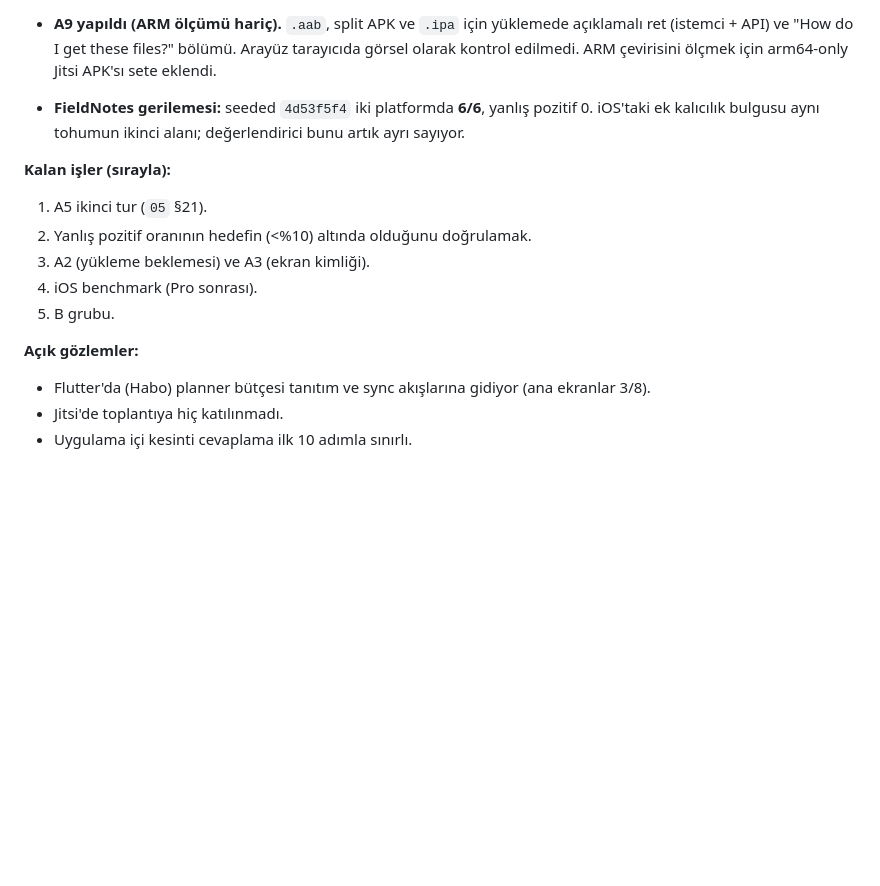
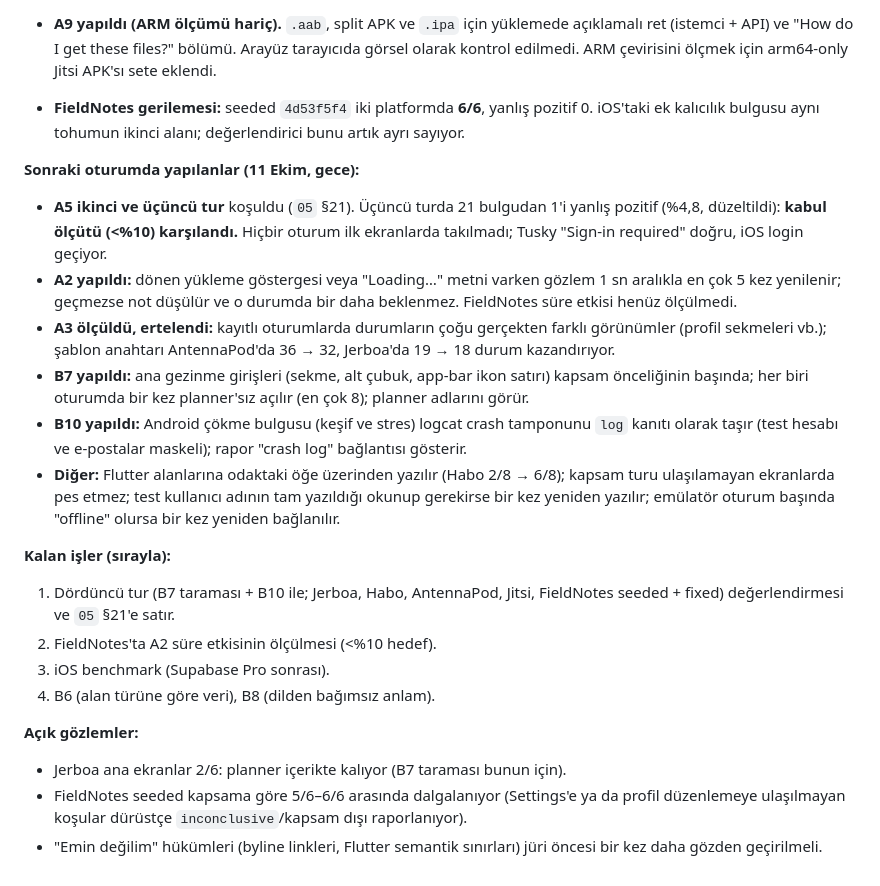
Before and after one commit to OzzyD07/TapScout, a Markdown page: docs/07-gercek-uygulama-plani.md, the part around the change. GitHub-like rendering; blank space fills up the shorter version.

Commit message:
docs: 07 and 06 after the third benchmark round, A2, B7, B10

```diff
--- a/docs/07-gercek-uygulama-plani.md
+++ b/docs/07-gercek-uygulama-plani.md
@@ -180,14 +180,21 @@ Ayrıntı ve tablolar `05` §21'de.
 - **A9 yapıldı (ARM ölçümü hariç).** `.aab`, split APK ve `.ipa` için yüklemede açıklamalı ret (istemci + API) ve "How do I get these files?" bölümü. Arayüz tarayıcıda görsel olarak kontrol edilmedi. ARM çevirisini ölçmek için arm64-only Jitsi APK'sı sete eklendi.
 - **FieldNotes gerilemesi:** seeded `4d53f5f4` iki platformda **6/6**, yanlış pozitif 0. iOS'taki ek kalıcılık bulgusu aynı tohumun ikinci alanı; değerlendirici bunu artık ayrı sayıyor.
 
+**Sonraki oturumda yapılanlar (11 Ekim, gece):**
+- **A5 ikinci ve üçüncü tur** koşuldu (`05` §21). Üçüncü turda 21 bulgudan 1'i yanlış pozitif (%4,8, düzeltildi): **kabul ölçütü (<%10) karşılandı.** Hiçbir oturum ilk ekranlarda takılmadı; Tusky "Sign-in required" doğru, iOS login geçiyor.
+- **A2 yapıldı:** dönen yükleme göstergesi veya "Loading…" metni varken gözlem 1 sn aralıkla en çok 5 kez yenilenir; geçmezse not düşülür ve o durumda bir daha beklenmez. FieldNotes süre etkisi henüz ölçülmedi.
+- **A3 ölçüldü, ertelendi:** kayıtlı oturumlarda durumların çoğu gerçekten farklı görünümler (profil sekmeleri vb.); şablon anahtarı AntennaPod'da 36 → 32, Jerboa'da 19 → 18 durum kazandırıyor.
+- **B7 yapıldı:** ana gezinme girişleri (sekme, alt çubuk, app-bar ikon satırı) kapsam önceliğinin başında; her biri oturumda bir kez planner'sız açılır (en çok 8); planner adlarını görür.
+- **B10 yapıldı:** Android çökme bulgusu (keşif ve stres) logcat crash tamponunu `log` kanıtı olarak taşır (test hesabı ve e-postalar maskeli); rapor "crash log" bağlantısı gösterir.
+- **Diğer:** Flutter alanlarına odaktaki öğe üzerinden yazılır (Habo 2/8 → 6/8); kapsam turu ulaşılamayan ekranlarda pes etmez; test kullanıcı adının tam yazıldığı okunup gerekirse bir kez yeniden yazılır; emülatör oturum başında "offline" olursa bir kez yeniden bağlanılır.
+
 **Kalan işler (sırayla):**
-1. A5 ikinci tur (`05` §21).
-2. Yanlış pozitif oranının hedefin (<%10) altında olduğunu doğrulamak.
-3. A2 (yükleme beklemesi) ve A3 (ekran kimliği).
-4. iOS benchmark (Pro sonrası).
-5. B grubu.
+1. Dördüncü tur (B7 taraması + B10 ile; Jerboa, Habo, AntennaPod, Jitsi, FieldNotes seeded + fixed) değerlendirmesi ve `05` §21'e satır.
+2. FieldNotes'ta A2 süre etkisinin ölçülmesi (<%10 hedef).
+3. iOS benchmark (Supabase Pro sonrası).
+4. B6 (alan türüne göre veri), B8 (dilden bağımsız anlam).
 
 **Açık gözlemler:**
-- Flutter'da (Habo) planner bütçesi tanıtım ve sync akışlarına gidiyor (ana ekranlar 3/8).
-- Jitsi'de toplantıya hiç katılınmadı.
-- Uygulama içi kesinti cevaplama ilk 10 adımla sınırlı.
+- Jerboa ana ekranlar 2/6: planner içerikte kalıyor (B7 taraması bunun için).
+- FieldNotes seeded kapsama göre 5/6–6/6 arasında dalgalanıyor (Settings'e ya da profil düzenlemeye ulaşılmayan koşular dürüstçe `inconclusive`/kapsam dışı raporlanıyor).
+- "Emin değilim" hükümleri (byline linkleri, Flutter semantik sınırları) jüri öncesi bir kez daha gözden geçirilmeli.
```
Also changed, not shown: docs/06-devam-notu.md (+1 -1 lines).
